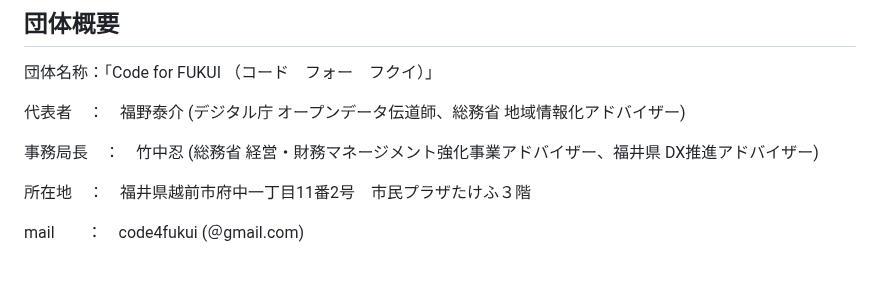
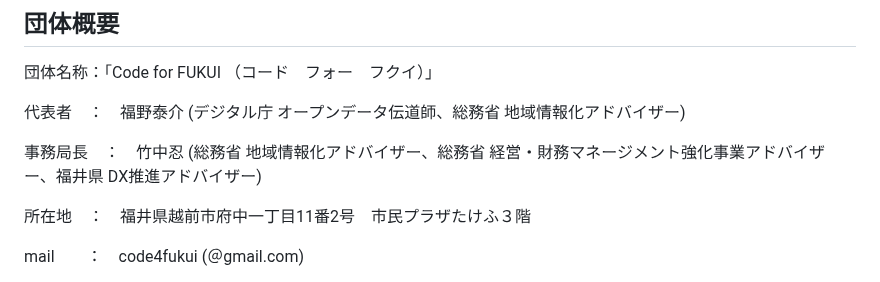
Before and after one commit to code4fukui/code4fukui.github.io, a Markdown page: about.md, the part around the change. Drawn GitHub-style.

```diff
--- a/about.md
+++ b/about.md
@@ -78,7 +78,7 @@
 
 代表者　：　福野泰介 (デジタル庁 オープンデータ伝道師、総務省 地域情報化アドバイザー)
 
-事務局長　：　竹中忍 (総務省 経営・財務マネージメント強化事業アドバイザー、福井県 DX推進アドバイザー)
+事務局長　：　竹中忍 (総務省 地域情報化アドバイザー、総務省 経営・財務マネージメント強化事業アドバイザー、福井県 DX推進アドバイザー)
 
 所在地　：　福井県越前市府中一丁目11番2号　市民プラザたけふ３階
 
```
